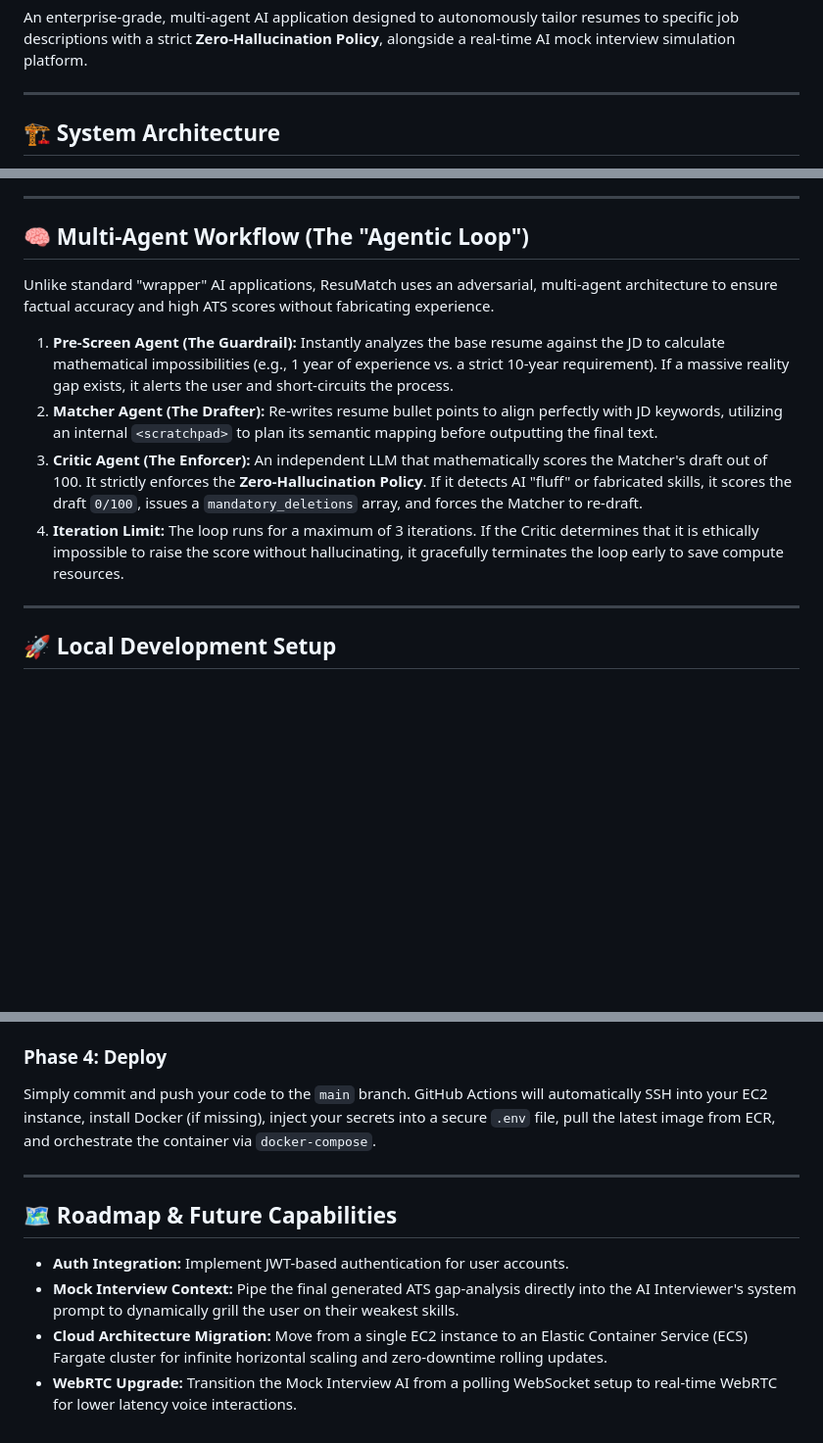
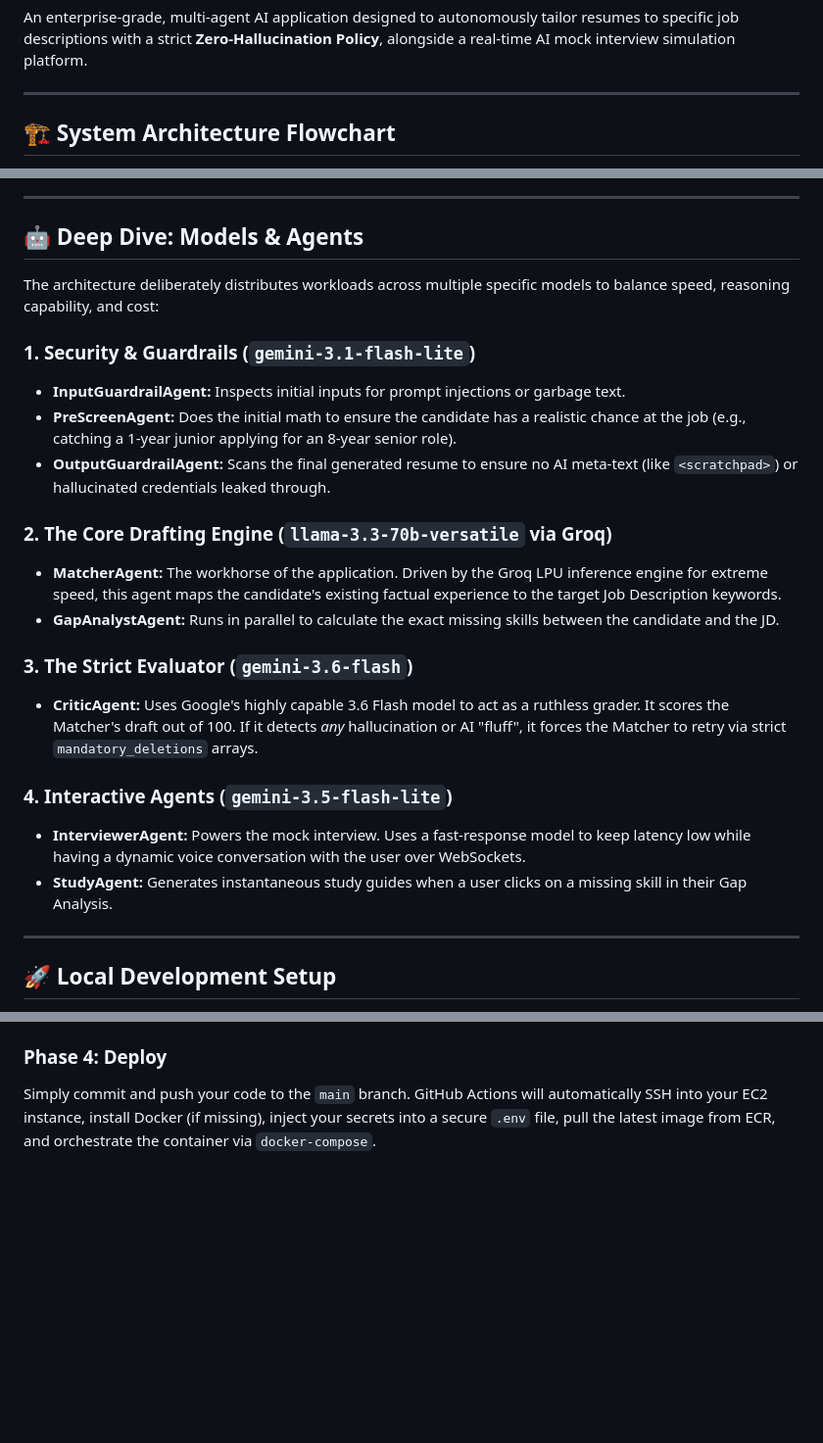
Before and after one commit to Sid1396-byte/agentic-resume-interviewer, a Markdown page: README.md, 3 parts joined by grey strips. Shown at 98% size. Rendered like a GitHub page; blank space fills up the shorter version.

Commit message:
Update README with deep Mermaid architecture and exact model lists

```diff
--- a/README.md
+++ b/README.md
@@ -10,5 +10,5 @@ An enterprise-grade, multi-agent AI application designed to autonomously tailor
 
 ---
 
-## 🏗️ System Architecture
+## 🏗️ System Architecture Flowchart
 
@@ -22,14 +60,25 @@ The application is built on a modern, lightweight, and highly concurrent stack:
 
 ---
 
-## 🧠 Multi-Agent Workflow (The "Agentic Loop")
+## 🤖 Deep Dive: Models & Agents
 
-Unlike standard "wrapper" AI applications, ResuMatch uses an adversarial, multi-agent architecture to ensure factual accuracy and high ATS scores without fabricating experience.
+The architecture deliberately distributes workloads across multiple specific models to balance speed, reasoning capability, and cost:
 
-1. **Pre-Screen Agent (The Guardrail):** Instantly analyzes the base resume against the JD to calculate mathematical impossibilities (e.g., 1 year of experience vs. a strict 10-year requirement). If a massive reality gap exists, it alerts the user and short-circuits the process.
-2. **Matcher Agent (The Drafter):** Re-writes resume bullet points to align perfectly with JD keywords, utilizing an internal `<scratchpad>` to plan its semantic mapping before outputting the final text.
-3. **Critic Agent (The Enforcer):** An independent LLM that mathematically scores the Matcher's draft out of 100. It strictly enforces the **Zero-Hallucination Policy**. If it detects AI "fluff" or fabricated skills, it scores the draft `0/100`, issues a `mandatory_deletions` array, and forces the Matcher to re-draft.
-4. **Iteration Limit:** The loop runs for a maximum of 3 iterations. If the Critic determines that it is ethically impossible to raise the score without hallucinating, it gracefully terminates the loop early to save compute resources.
+### 1. Security & Guardrails (`gemini-3.1-flash-lite`)
+- **InputGuardrailAgent:** Inspects initial inputs for prompt injections or garbage text.
+- **PreScreenAgent:** Does the initial math to ensure the candidate has a realistic chance at the job (e.g., catching a 1-year junior applying for an 8-year senior role).
+- **OutputGuardrailAgent:** Scans the final generated resume to ensure no AI meta-text (like `<scratchpad>`) or hallucinated credentials leaked through.
+
+### 2. The Core Drafting Engine (`llama-3.3-70b-versatile` via Groq)
+- **MatcherAgent:** The workhorse of the application. Driven by the Groq LPU inference engine for extreme speed, this agent maps the candidate's existing factual experience to the target Job Description keywords.
+- **GapAnalystAgent:** Runs in parallel to calculate the exact missing skills between the candidate and the JD.
+
+### 3. The Strict Evaluator (`gemini-3.6-flash`)
+- **CriticAgent:** Uses Google's highly capable 3.6 Flash model to act as a ruthless grader. It scores the Matcher's draft out of 100. If it detects *any* hallucination or AI "fluff", it forces the Matcher to retry via strict `mandatory_deletions` arrays.
+
+### 4. Interactive Agents (`gemini-3.5-flash-lite`)
+- **InterviewerAgent:** Powers the mock interview. Uses a fast-response model to keep latency low while having a dynamic voice conversation with the user over WebSockets.
+- **StudyAgent:** Generates instantaneous study guides when a user clicks on a missing skill in their Gap Analysis.
 
 ---
 
@@ -106,12 +155,3 @@ In your GitHub repository, navigate to **Settings -> Secrets and variables -> Ac
 ### Phase 4: Deploy
 Simply commit and push your code to the `main` branch.
 GitHub Actions will automatically SSH into your EC2 instance, install Docker (if missing), inject your secrets into a secure `.env` file, pull the latest image from ECR, and orchestrate the container via `docker-compose`.
-
----
-
-## 🗺️ Roadmap & Future Capabilities
-
-- **Auth Integration:** Implement JWT-based authentication for user accounts.
-- **Mock Interview Context:** Pipe the final generated ATS gap-analysis directly into the AI Interviewer's system prompt to dynamically grill the user on their weakest skills.
-- **Cloud Architecture Migration:** Move from a single EC2 instance to an Elastic Container Service (ECS) Fargate cluster for infinite horizontal scaling and zero-downtime rolling updates.
-- **WebRTC Upgrade:** Transition the Mock Interview AI from a polling WebSocket setup to real-time WebRTC for lower latency voice interactions.
```
Also changed, not shown: other parts of README.md (+45 -7 lines).
